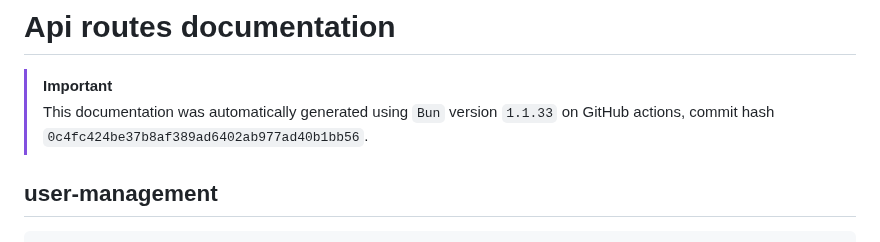
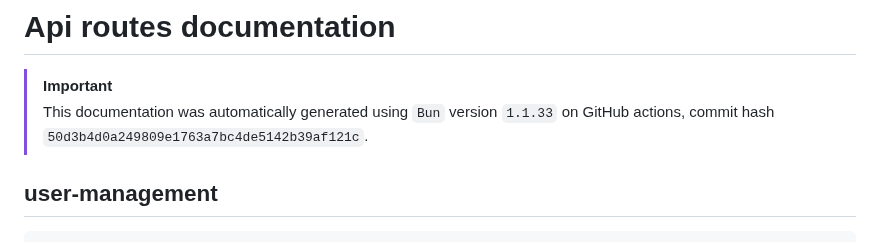
Before and after one commit to ppetschen/B-DEV-500-BAR-5-1-area-2024, a Markdown page: server/docs/api-routes.md, the part around the change. GitHub-like rendering.

Commit message:
add: auto-generated docs from GitHub Actions

```diff
--- a/server/docs/api-routes.md
+++ b/server/docs/api-routes.md
@@ -2,7 +2,7 @@
 
 > [!IMPORTANT]
 > This documentation was automatically generated using `Bun` version `1.1.33` on
-> GitHub actions, commit hash `0c4fc424be37b8af389ad6402ab977ad40b1bb56`.
+> GitHub actions, commit hash `50d3b4d0a249809e1763a7bc4de5142b39af121c`.
 
 ## user-management
 
```
